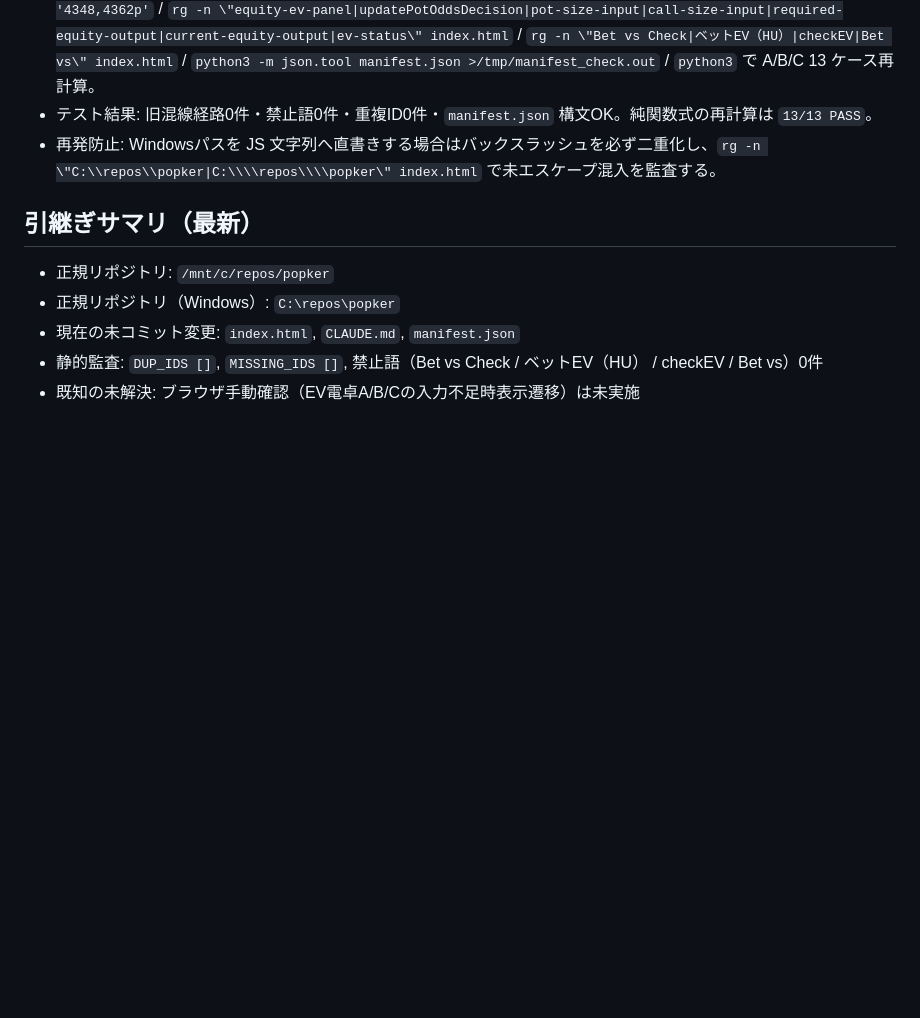
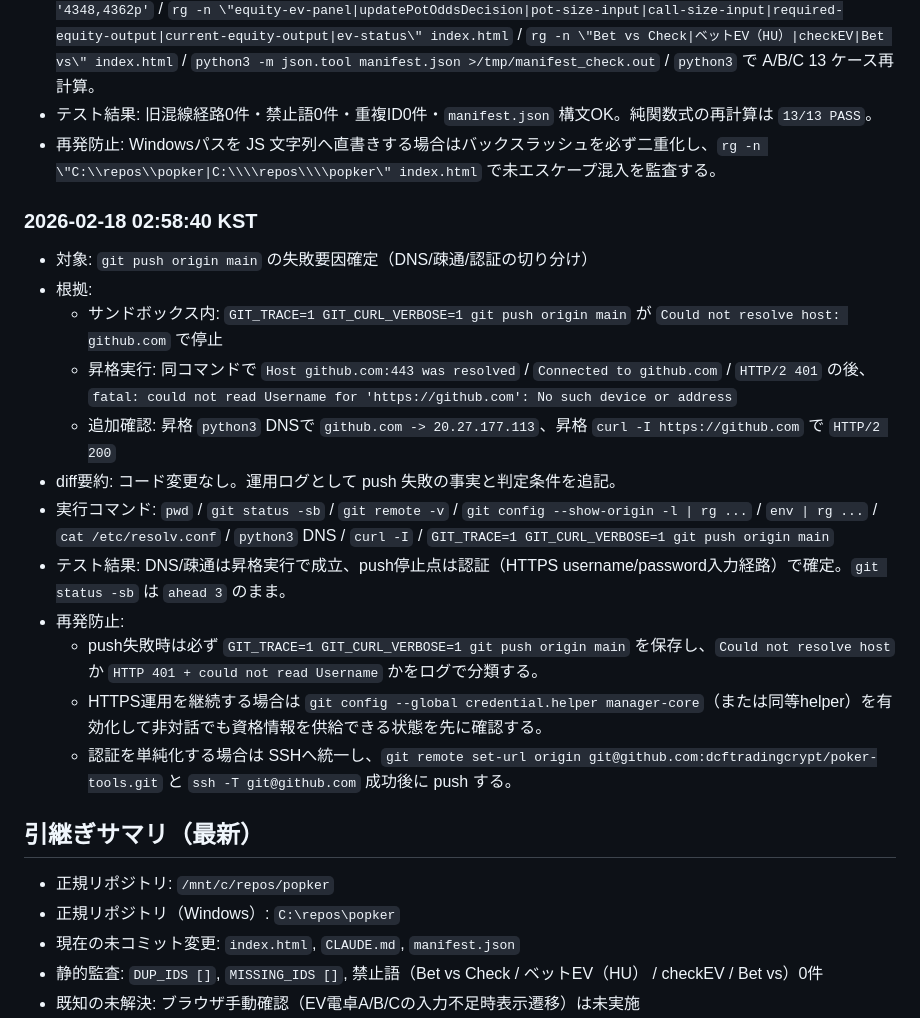
Before and after one commit to dcftradingcrypt/poker-tools, a Markdown page: CLAUDE.md, the part around the change. Rendered like a GitHub page; blank space fills up the shorter version.

Commit message:
Log push failure diagnostics and prevention steps

```diff
--- a/CLAUDE.md
+++ b/CLAUDE.md
@@ -219,6 +219,20 @@
 - テスト結果: 旧混線経路0件・禁止語0件・重複ID0件・`manifest.json` 構文OK。純関数式の再計算は `13/13 PASS`。
 - 再発防止: Windowsパスを JS 文字列へ直書きする場合はバックスラッシュを必ず二重化し、`rg -n \"C:\\repos\\popker|C:\\\\repos\\\\popker\" index.html` で未エスケープ混入を監査する。
 
+### 2026-02-18 02:58:40 KST
+- 対象: `git push origin main` の失敗要因確定（DNS/疎通/認証の切り分け）
+- 根拠:
+  - サンドボックス内: `GIT_TRACE=1 GIT_CURL_VERBOSE=1 git push origin main` が `Could not resolve host: github.com` で停止
+  - 昇格実行: 同コマンドで `Host github.com:443 was resolved` / `Connected to github.com` / `HTTP/2 401` の後、`fatal: could not read Username for 'https://github.com': No such device or address`
+  - 追加確認: 昇格 `python3` DNSで `github.com -> 20.27.177.113`、昇格 `curl -I https://github.com` で `HTTP/2 200`
+- diff要約: コード変更なし。運用ログとして push 失敗の事実と判定条件を追記。
+- 実行コマンド: `pwd` / `git status -sb` / `git remote -v` / `git config --show-origin -l | rg ...` / `env | rg ...` / `cat /etc/resolv.conf` / `python3` DNS / `curl -I` / `GIT_TRACE=1 GIT_CURL_VERBOSE=1 git push origin main`
+- テスト結果: DNS/疎通は昇格実行で成立、push停止点は認証（HTTPS username/password入力経路）で確定。`git status -sb` は `ahead 3` のまま。
+- 再発防止:
+  - push失敗時は必ず `GIT_TRACE=1 GIT_CURL_VERBOSE=1 git push origin main` を保存し、`Could not resolve host` か `HTTP 401 + could not read Username` かをログで分類する。
+  - HTTPS運用を継続する場合は `git config --global credential.helper manager-core`（または同等helper）を有効化して非対話でも資格情報を供給できる状態を先に確認する。
+  - 認証を単純化する場合は SSHへ統一し、`git remote set-url origin git@github.com:dcftradingcrypt/poker-tools.git` と `ssh -T git@github.com` 成功後に push する。
+
 ## 引継ぎサマリ（最新）
 - 正規リポジトリ: `/mnt/c/repos/popker`
 - 正規リポジトリ（Windows）: `C:\repos\popker`
```
